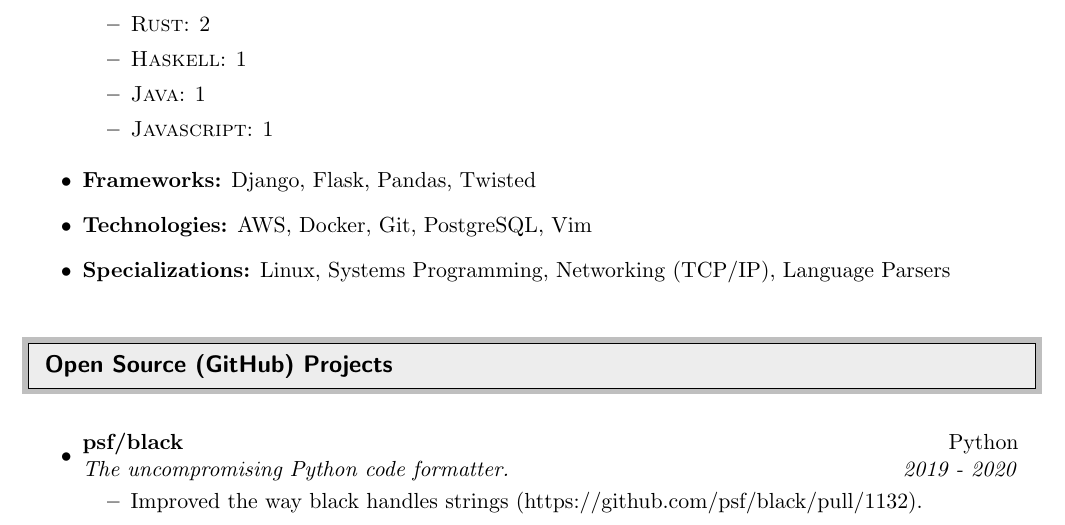
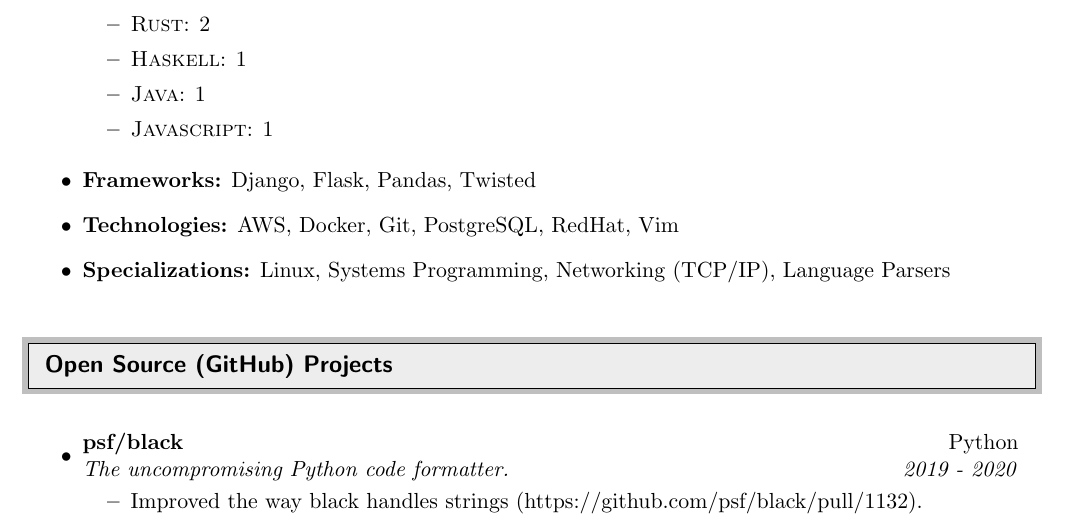
Before and after one commit to bbugyi200/CV, a LaTeX CV (BryanBugyi_CV.tex): part of page 2 of 2, cut so that both start at the same text. The pictures show the PDF file BryanBugyi_CV.pdf that the author committed with the source.

Commit message:
Update CV

```diff
--- a/BryanBugyi_CV.tex
+++ b/BryanBugyi_CV.tex
@@ -137,7 +137,7 @@ I am most effective when working with Python or C/C++ in a \textbf{Linux} enviro
         \end{itemize}
 
     \sub{Frameworks} Django, Flask, Pandas, Twisted
-    \sub{Technologies} AWS, Docker, Git, PostgreSQL, Vim
+    \sub{Technologies} AWS, Docker, Git, PostgreSQL, RedHat, Vim
     \sub{Specializations} Linux, Systems Programming, Networking (TCP/IP), Language Parsers
 \end{itemize}
 
```
Also changed, not shown: BryanBugyi_CV.pdf.
